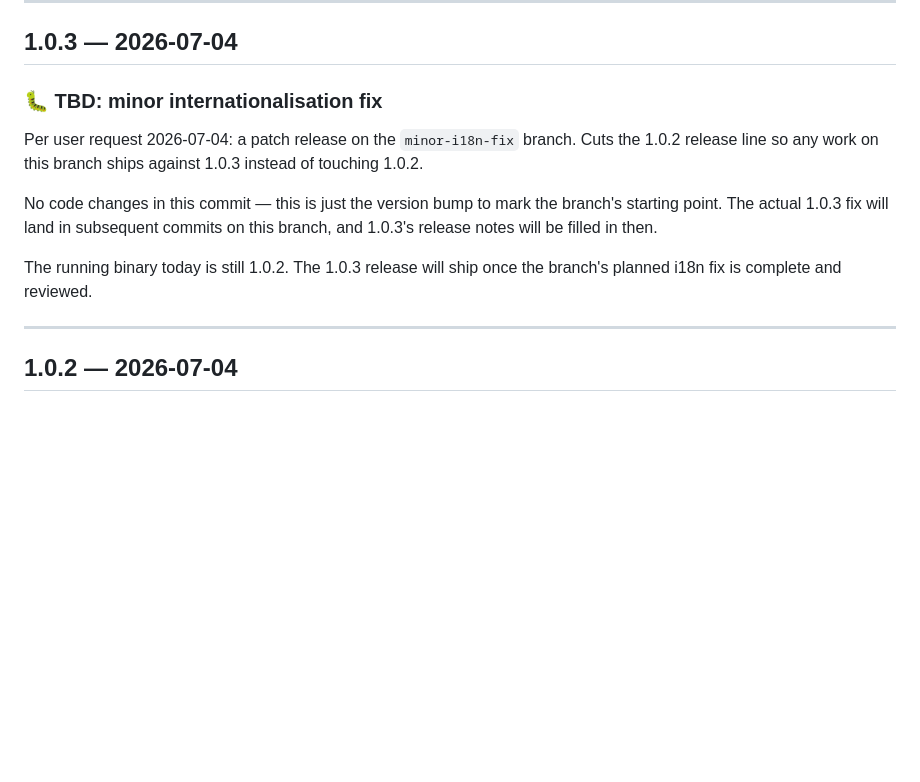
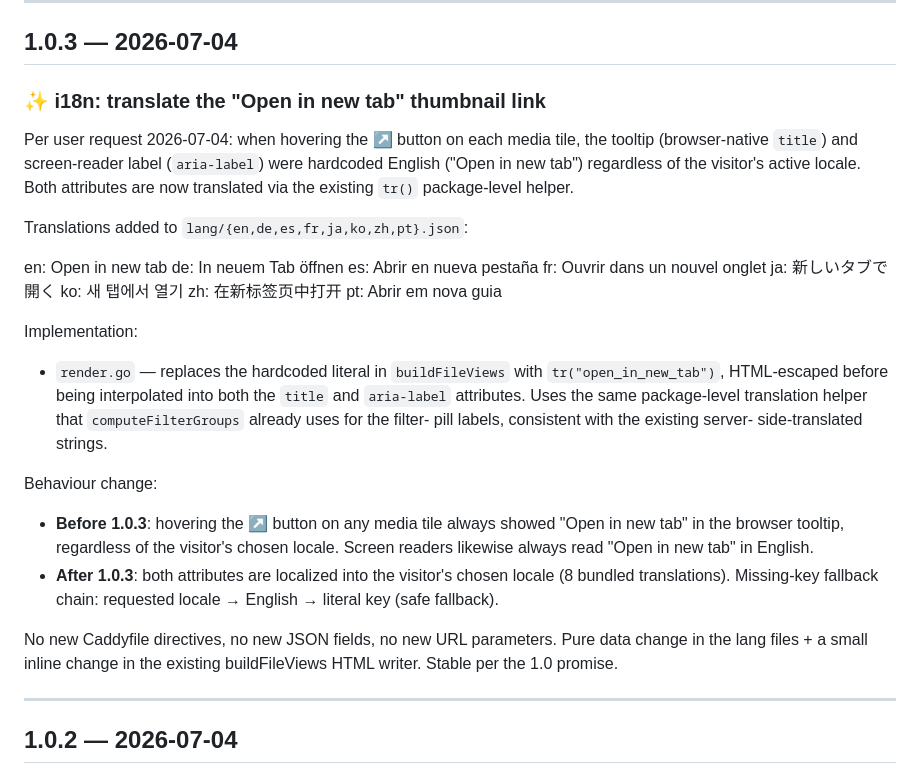
Before and after one commit to synapticloop/caddy_media_gallery, a Markdown page: CHANGELOG.md, the part around the change. Drawn GitHub-style; blank space fills up the shorter version.

Commit message:
docs: finalize 1.0.3 release notes (replaces the draft placeholder)
The 1.0.3 placeholder paragraph in CHANGELOG.md was written
when the minor-i18n-fix branch was first cut (before any code
existed). Now that the actual fix has shipped on this branch
(open_in_new_tab translation in render.go + 8 lang files),
replace the placeholder with real release notes describing
what shipped.

No code changes — docs-only.

```diff
--- a/CHANGELOG.md
+++ b/CHANGELOG.md
@@ -11,21 +11,53 @@ on 2026-06-19 to better reflect that it serves images, videos, and other files
 
 ## 1.0.3 — 2026-07-04
 
-### 🐛 TBD: minor internationalisation fix
+### ✨ i18n: translate the "Open in new tab" thumbnail link
 
-Per user request 2026-07-04: a patch release on the
-`minor-i18n-fix` branch. Cuts the 1.0.2 release line so
-any work on this branch ships against 1.0.3 instead of
-touching 1.0.2.
+Per user request 2026-07-04: when hovering the ↗ button
+on each media tile, the tooltip (browser-native `title`)
+and screen-reader label (`aria-label`) were hardcoded
+English ("Open in new tab") regardless of the visitor's
+active locale. Both attributes are now translated via
+the existing `tr()` package-level helper.
 
-No code changes in this commit — this is just the version
-bump to mark the branch's starting point. The actual 1.0.3
-fix will land in subsequent commits on this branch, and
-1.0.3's release notes will be filled in then.
+Translations added to `lang/{en,de,es,fr,ja,ko,zh,pt}.json`:
 
-The running binary today is still 1.0.2. The 1.0.3
-release will ship once the branch's planned i18n fix is
-complete and reviewed.
+  en: Open in new tab
+  de: In neuem Tab öffnen
+  es: Abrir en nueva pestaña
+  fr: Ouvrir dans un nouvel onglet
+  ja: 新しいタブで開く
+  ko: 새 탭에서 열기
+  zh: 在新标签页中打开
+  pt: Abrir em nova guia
+
+Implementation:
+
+  - `render.go` — replaces the hardcoded literal in
+    `buildFileViews` with `tr("open_in_new_tab")`,
+    HTML-escaped before being interpolated into both
+    the `title` and `aria-label` attributes. Uses the
+    same package-level translation helper that
+    `computeFilterGroups` already uses for the filter-
+    pill labels, consistent with the existing server-
+    side-translated strings.
+
+Behaviour change:
+
+  - **Before 1.0.3**: hovering the ↗ button on any media
+    tile always showed "Open in new tab" in the browser
+    tooltip, regardless of the visitor's chosen locale.
+    Screen readers likewise always read "Open in new
+    tab" in English.
+  - **After 1.0.3**: both attributes are localized into
+    the visitor's chosen locale (8 bundled translations).
+    Missing-key fallback chain: requested locale →
+    English → literal key (safe fallback).
+
+No new Caddyfile directives, no new JSON fields, no new
+URL parameters. Pure data change in the lang files + a
+small inline change in the existing buildFileViews HTML
+writer. Stable per the 1.0 promise.
 
 ---
 
```
